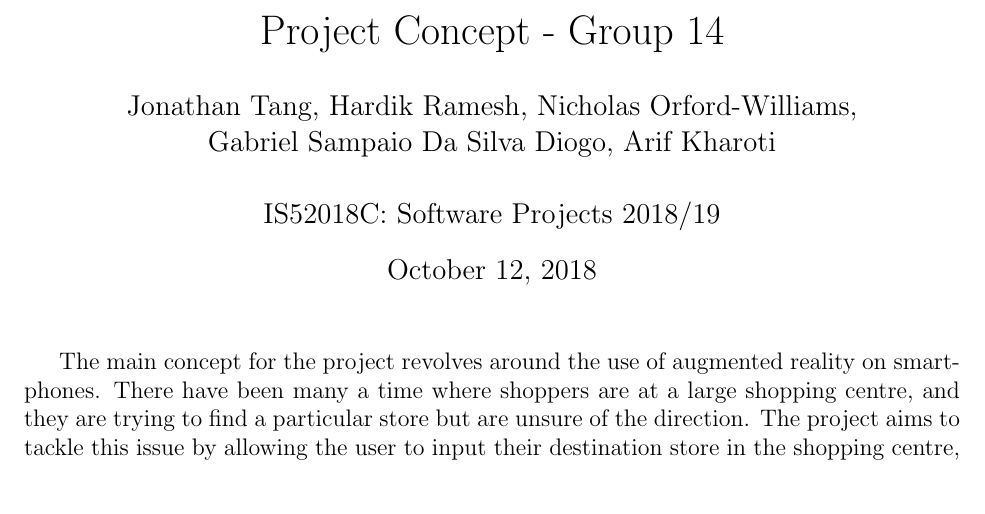
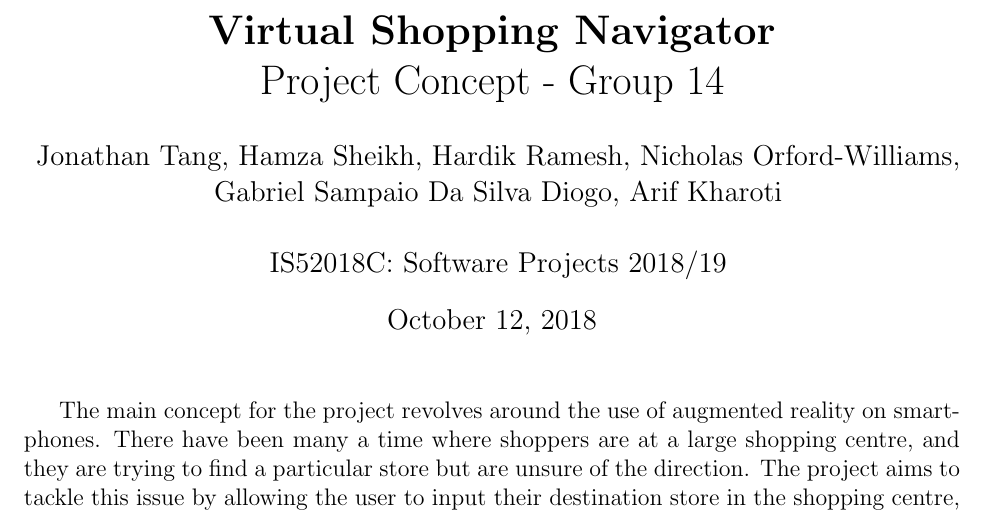
Before and after one commit to jonathankytang/Museum-navigation-ar, a LaTeX document (concept/concept.tex): part of the page, cut at the place of the change. Compiled offline with pdfLaTeX.

Commit message:
forgot hamza's name...

```diff
--- a/concept/concept.tex
+++ b/concept/concept.tex
@@ -32,8 +32,8 @@
 
 %\renewcommand{\qedsymbol}{\filledbox}
 
-\title{Project Concept - Group 14}%replace X with the appropriate number
-\author{Jonathan Tang, Hardik Ramesh, Nicholas Orford-Williams,\\
+\title{\textbf{Virtual Shopping Navigator}\\Project Concept - Group 14}%replace X with the appropriate number
+\author{Jonathan Tang, Hamza Sheikh, Hardik Ramesh, Nicholas Orford-Williams,\\
 Gabriel Sampaio Da Silva Diogo, Arif Kharoti\\ %replace with your name
 \\
 IS52018C: Software Projects 2018/19} %if necessary, replace with your course title
```
Also changed, not shown: concept/concept.pdf, 1 other file.
